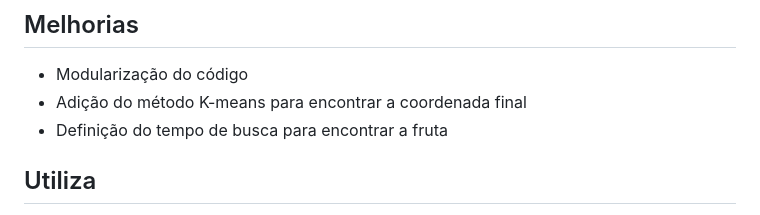
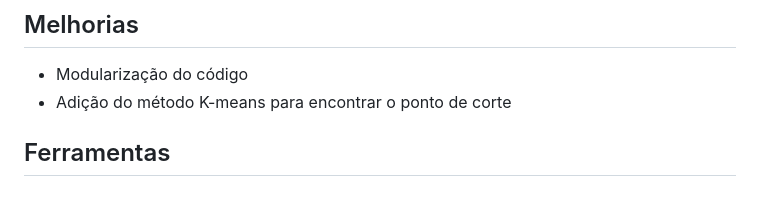
Before and after one commit to AndreAlbu/SVCf, a Markdown page: README.md, the part around one of its changes. Drawn GitHub-style.

```diff
--- a/README.md
+++ b/README.md
@@ -132,8 +132,7 @@ Link para acessar a base de imagens:
 ## Melhorias
 
 - Modularização do código
-- Adição do método K-means para encontrar a coordenada final
-- Definição do tempo de busca para encontrar a fruta
+- Adição do método K-means para encontrar o ponto de corte
 
-## Utiliza
+## Ferramentas
 
```
Also changed, not shown: other parts of README.md (+2 -5 lines).
